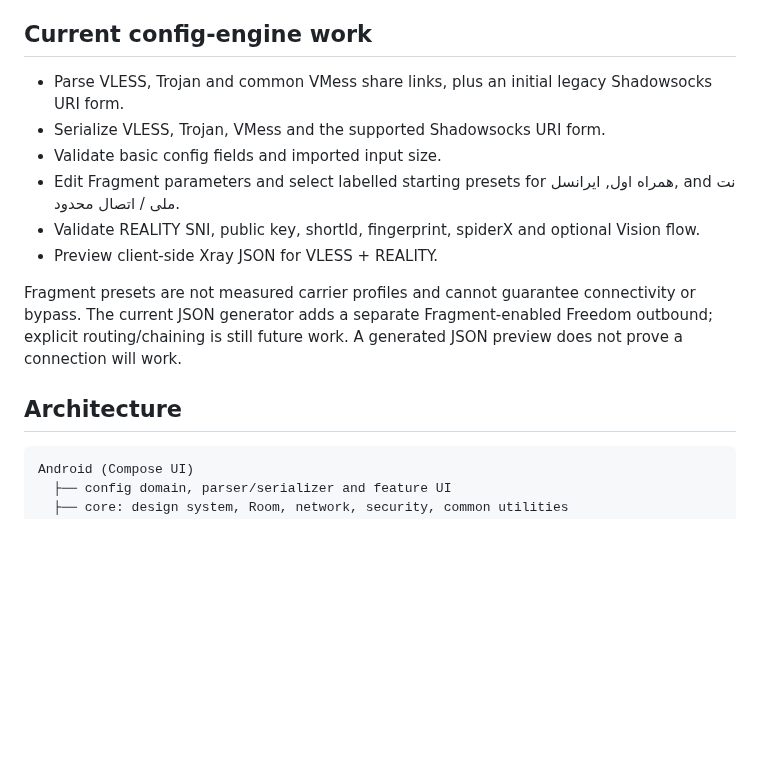
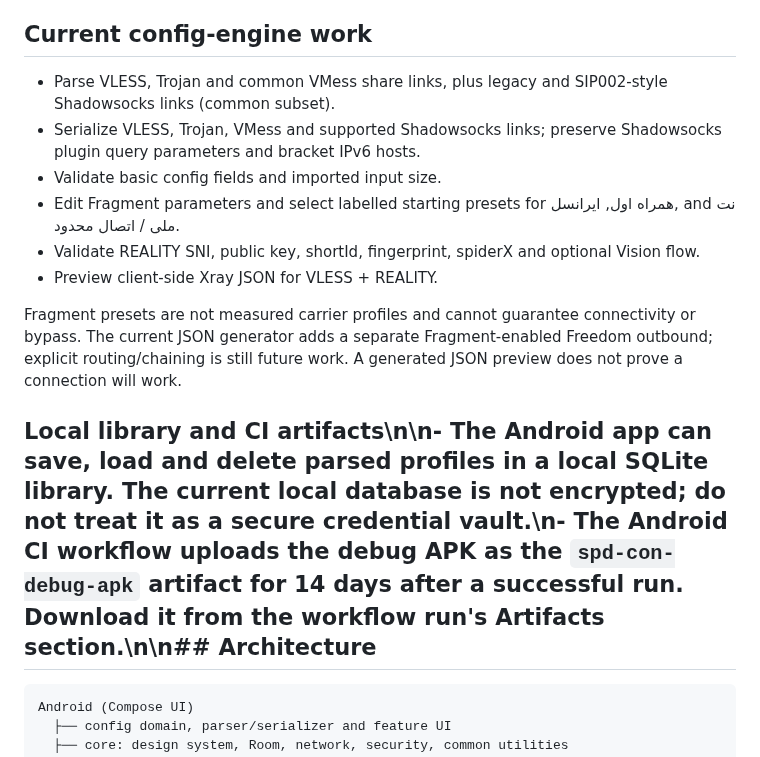
Before and after one commit to AMINOPY/SPD-C, a Markdown page: README.md, the part around the change. Drawn GitHub-style; blank space fills up the shorter version.

Commit message:
docs: document local config library and APK artifact

````diff
--- a/README.md
+++ b/README.md
@@ -6,8 +6,8 @@
 
 ## Current config-engine work
 
-- Parse VLESS, Trojan and common VMess share links, plus an initial legacy Shadowsocks URI form.
-- Serialize VLESS, Trojan, VMess and the supported Shadowsocks URI form.
+- Parse VLESS, Trojan and common VMess share links, plus legacy and SIP002-style Shadowsocks links (common subset).
+- Serialize VLESS, Trojan, VMess and supported Shadowsocks links; preserve Shadowsocks plugin query parameters and bracket IPv6 hosts.
 - Validate basic config fields and imported input size.
 - Edit Fragment parameters and select labelled starting presets for همراه اول, ایرانسل, and نت ملی / اتصال محدود.
 - Validate REALITY SNI, public key, shortId, fingerprint, spiderX and optional Vision flow.
@@ -15,7 +15,7 @@
 
 Fragment presets are not measured carrier profiles and cannot guarantee connectivity or bypass. The current JSON generator adds a separate Fragment-enabled Freedom outbound; explicit routing/chaining is still future work. A generated JSON preview does not prove a connection will work.
 
-## Architecture
+## Local library and CI artifacts\n\n- The Android app can save, load and delete parsed profiles in a local SQLite library. The current local database is **not encrypted**; do not treat it as a secure credential vault.\n- The Android CI workflow uploads the debug APK as the `spd-con-debug-apk` artifact for 14 days after a successful run. Download it from the workflow run's Artifacts section.\n\n## Architecture
 
 ```text
 Android (Compose UI)
````
